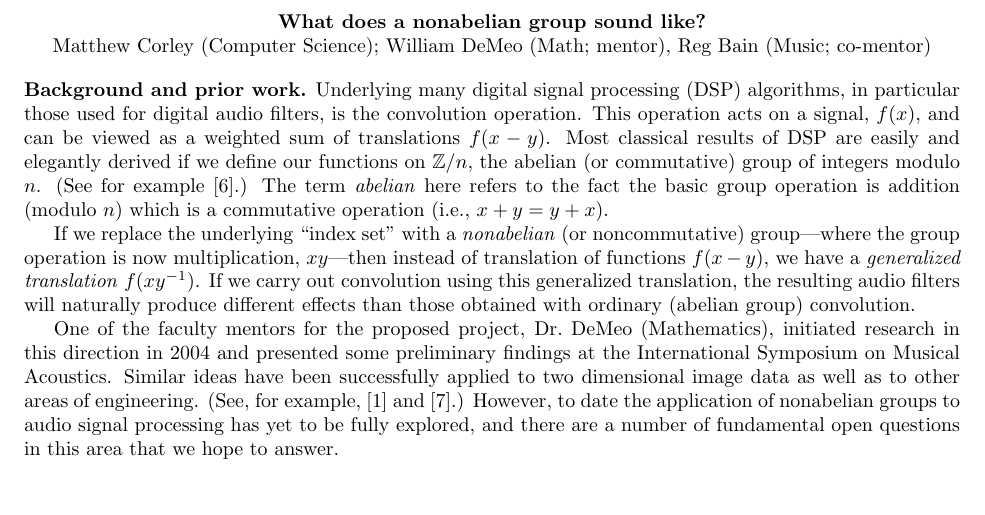
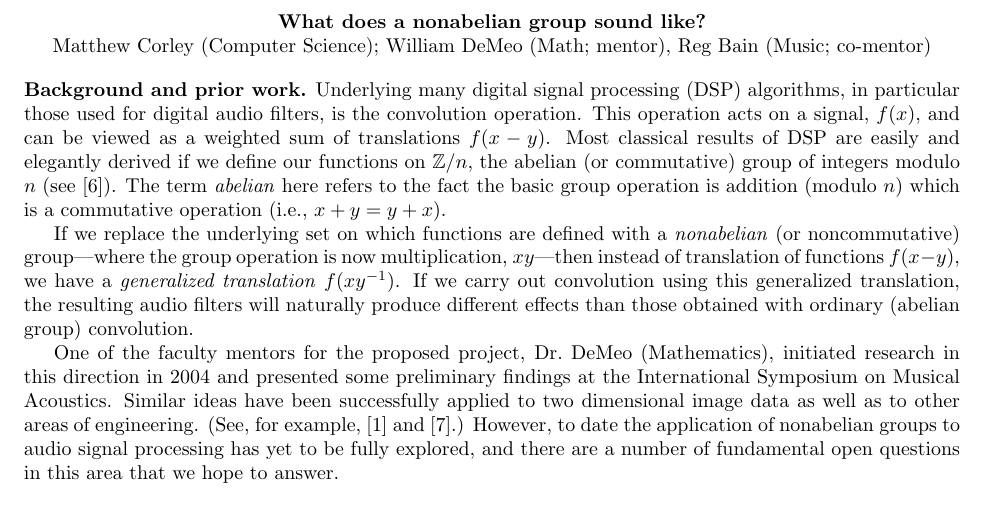
Before and after one commit to SoundMath/GroupSound, a LaTeX document (Magellan/Proposal.tex): part of page 1 of 3, cut so that both start at the same text. Compiled offline with pdfLaTeX.

Commit message:
minor mods

```diff
--- a/Magellan/Proposal.tex
+++ b/Magellan/Proposal.tex
@@ -35,12 +35,12 @@ used for digital audio filters, is the convolution operation.  This operation
 acts on a signal, $f(x)$, and can be viewed as a weighted sum of translations
 $f(x-y)$. Most classical results of DSP are easily and elegantly derived if we
 define our functions on $\mathbb{Z}/n$, the abelian (or commutative) group of
-integers modulo $n$. (See for example~\cite{Tolimieri:1998}.)
+integers modulo $n$ (see~\cite{Tolimieri:1998}).
   The term \emph{abelian} here refers to the fact the basic
 group operation is addition (modulo $n$) which is a commutative operation (i.e.,
 $x+y = y+x$).
 
-If we replace the underlying ``index set'' with a \emph{nonabelian} (or
+If we replace the underlying set on which functions are defined with a \emph{nonabelian} (or
 noncommutative) group---where the group operation is now multiplication, $xy$---then instead of
 translation of functions $f(x-y)$, we have a \emph{generalized translation}
 $f(xy^{-1})$.  If we carry out convolution using this generalized translation,
```
Also changed, not shown: Magellan/Proposal.pdf.
